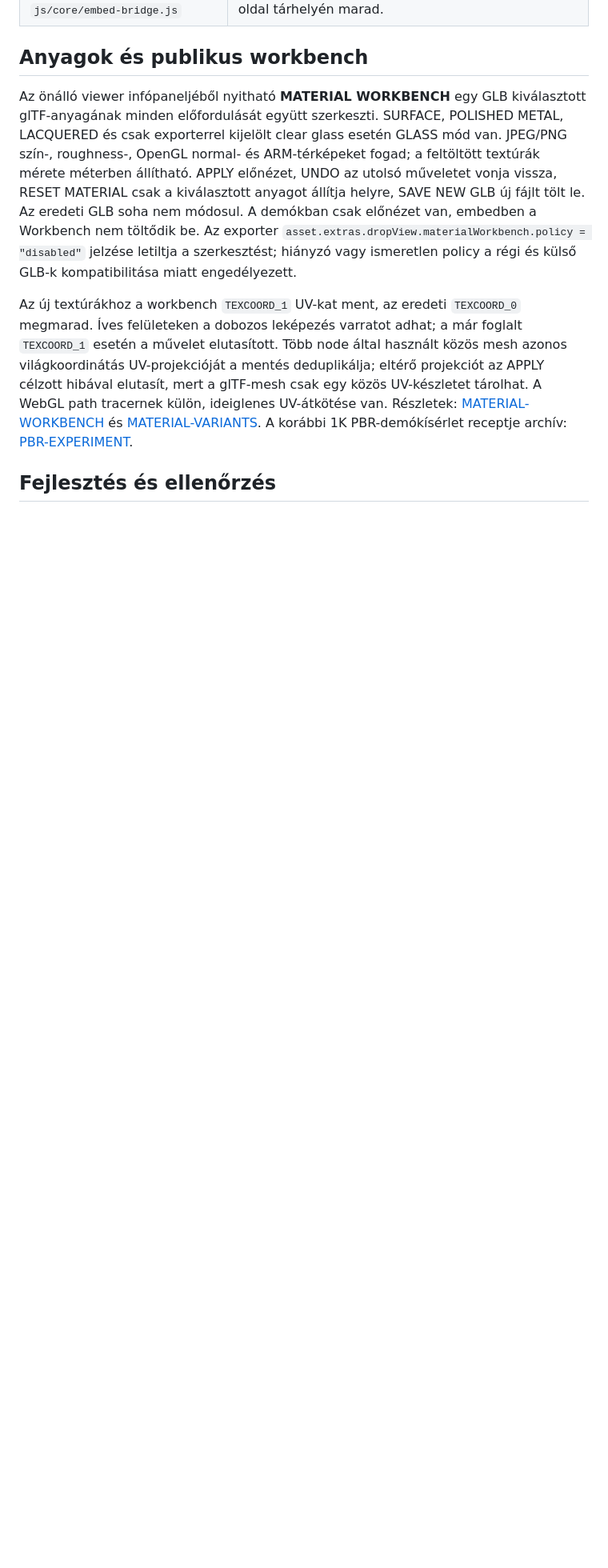
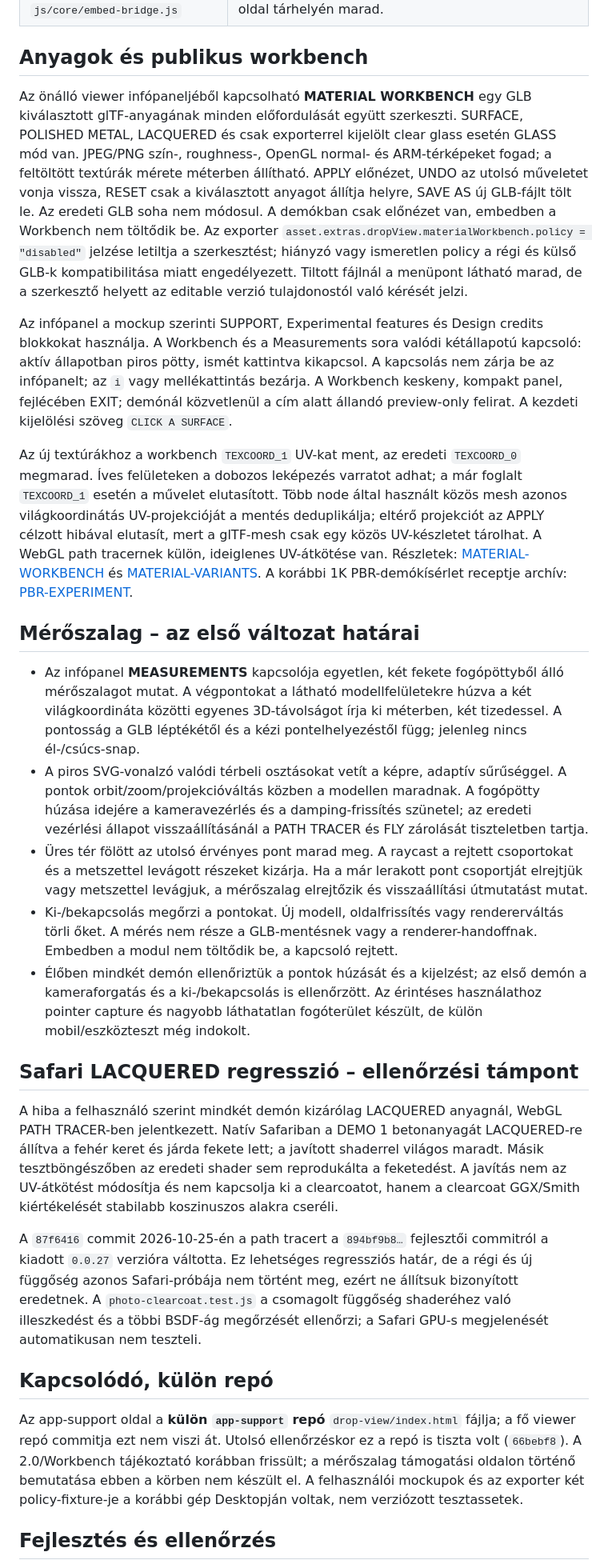
Before and after one commit to hildgyorgy/drop-3d-view, a Markdown page: PROJECT_HANDOFF.md, the part around one of its changes. Shown at 80% size. Drawn GitHub-style; blank space fills up the shorter version.

```diff
--- a/PROJECT_HANDOFF.md
+++ b/PROJECT_HANDOFF.md
@@ -29,9 +36,29 @@
 
 ## Anyagok és publikus workbench
 
-Az önálló viewer infópaneljéből nyitható **MATERIAL WORKBENCH** egy GLB kiválasztott glTF-anyagának minden előfordulását együtt szerkeszti. SURFACE, POLISHED METAL, LACQUERED és csak exporterrel kijelölt clear glass esetén GLASS mód van. JPEG/PNG szín-, roughness-, OpenGL normal- és ARM-térképeket fogad; a feltöltött textúrák mérete méterben állítható. APPLY előnézet, UNDO az utolsó műveletet vonja vissza, RESET MATERIAL csak a kiválasztott anyagot állítja helyre, SAVE NEW GLB új fájlt tölt le. Az eredeti GLB soha nem módosul. A demókban csak előnézet van, embedben a Workbench nem töltődik be. Az exporter `asset.extras.dropView.materialWorkbench.policy = "disabled"` jelzése letiltja a szerkesztést; hiányzó vagy ismeretlen policy a régi és külső GLB-k kompatibilitása miatt engedélyezett.
+Az önálló viewer infópaneljéből kapcsolható **MATERIAL WORKBENCH** egy GLB kiválasztott glTF-anyagának minden előfordulását együtt szerkeszti. SURFACE, POLISHED METAL, LACQUERED és csak exporterrel kijelölt clear glass esetén GLASS mód van. JPEG/PNG szín-, roughness-, OpenGL normal- és ARM-térképeket fogad; a feltöltött textúrák mérete méterben állítható. APPLY előnézet, UNDO az utolsó műveletet vonja vissza, RESET csak a kiválasztott anyagot állítja helyre, SAVE AS új GLB-fájlt tölt le. Az eredeti GLB soha nem módosul. A demókban csak előnézet van, embedben a Workbench nem töltődik be. Az exporter `asset.extras.dropView.materialWorkbench.policy = "disabled"` jelzése letiltja a szerkesztést; hiányzó vagy ismeretlen policy a régi és külső GLB-k kompatibilitása miatt engedélyezett. Tiltott fájlnál a menüpont látható marad, de a szerkesztő helyett az editable verzió tulajdonostól való kérését jelzi.
+
+Az infópanel a mockup szerinti SUPPORT, Experimental features és Design credits blokkokat használja. A Workbench és a Measurements sora valódi kétállapotú kapcsoló: aktív állapotban piros pötty, ismét kattintva kikapcsol. A kapcsolás nem zárja be az infópanelt; az `i` vagy mellékattintás bezárja. A Workbench keskeny, kompakt panel, fejlécében EXIT; demónál közvetlenül a cím alatt állandó preview-only felirat. A kezdeti kijelölési szöveg `CLICK A SURFACE`.
 
 Az új textúrákhoz a workbench `TEXCOORD_1` UV-kat ment, az eredeti `TEXCOORD_0` megmarad. Íves felületeken a dobozos leképezés varratot adhat; a már foglalt `TEXCOORD_1` esetén a művelet elutasított. Több node által használt közös mesh azonos világkoordinátás UV-projekcióját a mentés deduplikálja; eltérő projekciót az APPLY célzott hibával elutasít, mert a glTF-mesh csak egy közös UV-készletet tárolhat. A WebGL path tracernek külön, ideiglenes UV-átkötése van. Részletek: [MATERIAL-WORKBENCH](webgpu-lab/MATERIAL-WORKBENCH.md) és [MATERIAL-VARIANTS](webgpu-lab/MATERIAL-VARIANTS.md). A korábbi 1K PBR-demókísérlet receptje archív: [PBR-EXPERIMENT](webgpu-lab/PBR-EXPERIMENT.md).
+
+## Mérőszalag – az első változat határai
+
+- Az infópanel **MEASUREMENTS** kapcsolója egyetlen, két fekete fogópöttyből álló mérőszalagot mutat. A végpontokat a látható modellfelületekre húzva a két világkoordináta közötti egyenes 3D-távolságot írja ki méterben, két tizedessel. A pontosság a GLB léptékétől és a kézi pontelhelyezéstől függ; jelenleg nincs él-/csúcs-snap.
+- A piros SVG-vonalzó valódi térbeli osztásokat vetít a képre, adaptív sűrűséggel. A pontok orbit/zoom/projekcióváltás közben a modellen maradnak. A fogópötty húzása idejére a kameravezérlés és a damping-frissítés szünetel; az eredeti vezérlési állapot visszaállításánál a PATH TRACER és FLY zárolását tiszteletben tartja.
+- Üres tér fölött az utolsó érvényes pont marad meg. A raycast a rejtett csoportokat és a metszettel levágott részeket kizárja. Ha a már lerakott pont csoportját elrejtjük vagy metszettel levágjuk, a mérőszalag elrejtőzik és visszaállítási útmutatást mutat.
+- Ki-/bekapcsolás megőrzi a pontokat. Új modell, oldalfrissítés vagy rendererváltás törli őket. A mérés nem része a GLB-mentésnek vagy a renderer-handoffnak. Embedben a modul nem töltődik be, a kapcsoló rejtett.
+- Élőben mindkét demón ellenőriztük a pontok húzását és a kijelzést; az első demón a kameraforgatás és a ki-/bekapcsolás is ellenőrzött. Az érintéses használathoz pointer capture és nagyobb láthatatlan fogóterület készült, de külön mobil/eszközteszt még indokolt.
+
+## Safari LACQUERED regresszió – ellenőrzési támpont
+
+A hiba a felhasználó szerint mindkét demón kizárólag LACQUERED anyagnál, WebGL PATH TRACER-ben jelentkezett. Natív Safariban a DEMO 1 betonanyagát LACQUERED-re állítva a fehér keret és járda fekete lett; a javított shaderrel világos maradt. Másik tesztböngészőben az eredeti shader sem reprodukálta a feketedést. A javítás nem az UV-átkötést módosítja és nem kapcsolja ki a clearcoatot, hanem a clearcoat GGX/Smith kiértékelését stabilabb koszinuszos alakra cseréli.
+
+A `87f6416` commit 2026-10-25-én a path tracert a `894bf9b8…` fejlesztői commitról a kiadott `0.0.27` verzióra váltotta. Ez lehetséges regressziós határ, de a régi és új függőség azonos Safari-próbája nem történt meg, ezért ne állítsuk bizonyított eredetnek. A `photo-clearcoat.test.js` a csomagolt függőség shaderéhez való illeszkedést és a többi BSDF-ág megőrzését ellenőrzi; a Safari GPU-s megjelenését automatikusan nem teszteli.
+
+## Kapcsolódó, külön repó
+
+Az app-support oldal a **külön `app-support` repó** `drop-view/index.html` fájlja; a fő viewer repó commitja ezt nem viszi át. Utolsó ellenőrzéskor ez a repó is tiszta volt (`66bebf8`). A 2.0/Workbench tájékoztató korábban frissült; a mérőszalag támogatási oldalon történő bemutatása ebben a körben nem készült el. A felhasználói mockupok és az exporter két policy-fixture-je a korábbi gép Desktopján voltak, nem verziózott tesztassetek.
 
 ## Fejlesztés és ellenőrzés
 
```
Also changed, not shown: other parts of PROJECT_HANDOFF.md (+8 -1 lines).
